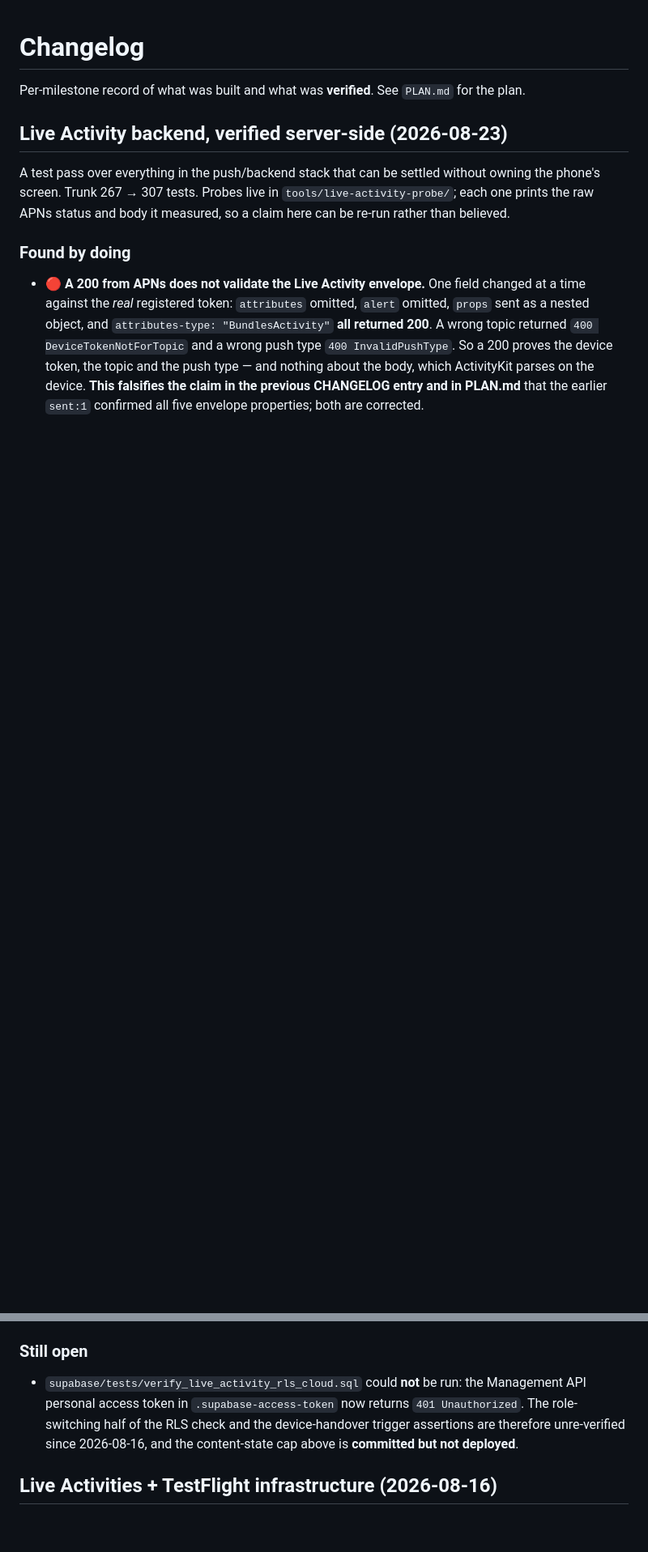
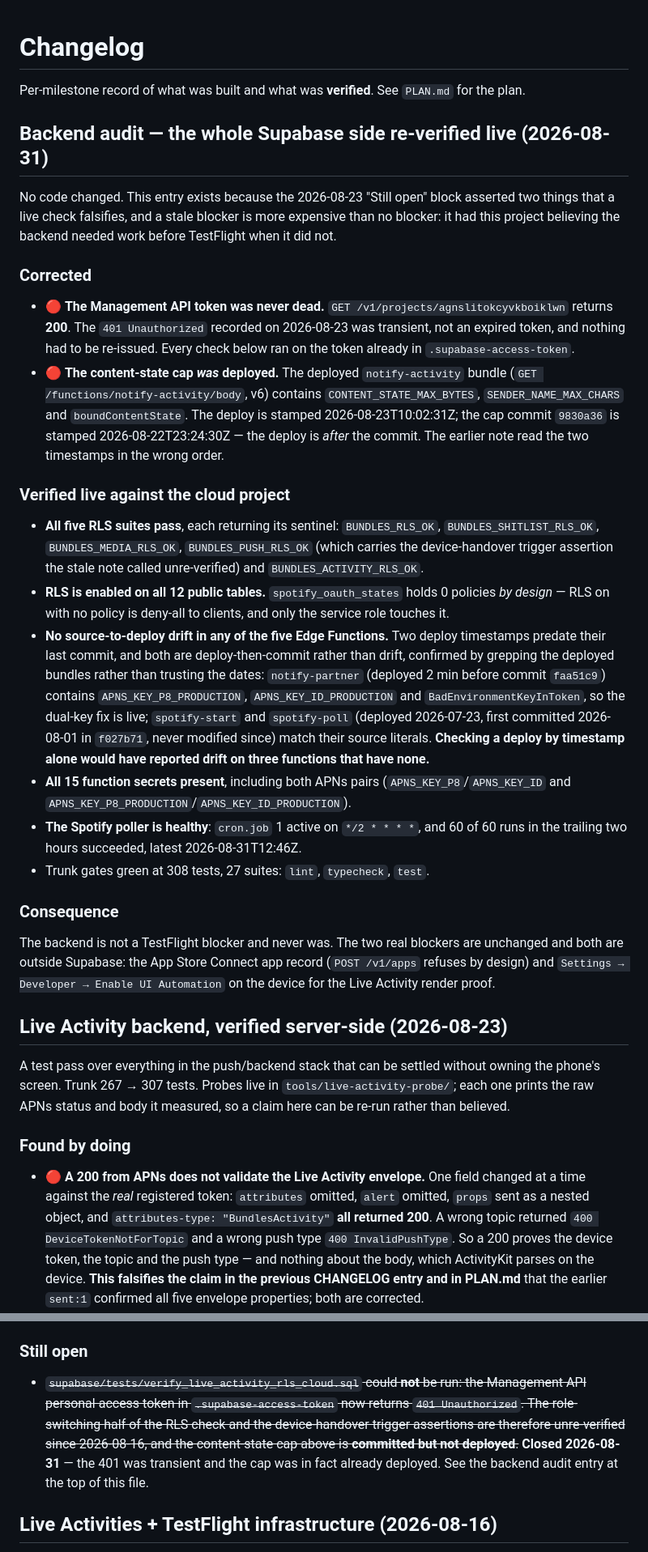
Before and after one commit to nikhil-s1nha/dory, a Markdown page: CHANGELOG.md, 2 parts joined by grey strips. Shown at 81% size. GitHub-like rendering; blank space fills up the shorter version.

Commit message:
docs(backend): correct the stale Supabase blocker, re-verified live
The 2026-08-23 "Still open" block claimed the Management API token returned
401 and that the notify-activity content-state cap was committed but not
deployed. A live check falsifies both: the project endpoint returns 200 on
the existing token, and the deployed v6 bundle contains CONTENT_STATE_MAX_BYTES,
SENDER_NAME_MAX_CHARS and boundContentState — its deploy is stamped after the
cap commit, not before.

Re-verified the rest of the backend while there: all five RLS suites return
their sentinels, RLS is on for all 12 public tables, all 15 function secrets
are present including both APNs pairs, the Spotify poller is 60/60 in the
trailing two hours, and no Edge Function has source-to-deploy drift — checked
by grepping the deployed bundles, because three functions were deployed before
being committed and a timestamp comparison alone reports drift on all three.

No code changed. Supabase is not a TestFlight blocker.

Claude-Session: https://claude.ai/code/session_019j5g6DEy3ncWiX74gmxNKz

```diff
--- a/CHANGELOG.md
+++ b/CHANGELOG.md
@@ -1,6 +1,49 @@
 # Changelog
 
 Per-milestone record of what was built and what was **verified**. See `PLAN.md` for the plan.
+
+## Backend audit — the whole Supabase side re-verified live (2026-08-31)
+
+No code changed. This entry exists because the 2026-08-23 "Still open" block asserted two things
+that a live check falsifies, and a stale blocker is more expensive than no blocker: it had this
+project believing the backend needed work before TestFlight when it did not.
+
+### Corrected
+- 🔴 **The Management API token was never dead.** `GET /v1/projects/agnslitokcyvkboiklwn` returns
+  **200**. The `401 Unauthorized` recorded on 2026-08-23 was transient, not an expired token, and
+  nothing had to be re-issued. Every check below ran on the token already in
+  `.supabase-access-token`.
+- 🔴 **The content-state cap *was* deployed.** The deployed `notify-activity` bundle
+  (`GET /functions/notify-activity/body`, v6) contains `CONTENT_STATE_MAX_BYTES`,
+  `SENDER_NAME_MAX_CHARS` and `boundContentState`. The deploy is stamped 2026-08-23T10:02:31Z; the
+  cap commit `9830a36` is stamped 2026-08-22T23:24:30Z — the deploy is *after* the commit. The
+  earlier note read the two timestamps in the wrong order.
+
+### Verified live against the cloud project
+- **All five RLS suites pass**, each returning its sentinel: `BUNDLES_RLS_OK`,
+  `BUNDLES_SHITLIST_RLS_OK`, `BUNDLES_MEDIA_RLS_OK`, `BUNDLES_PUSH_RLS_OK` (which carries the
+  device-handover trigger assertion the stale note called unre-verified) and
+  `BUNDLES_ACTIVITY_RLS_OK`.
+- **RLS is enabled on all 12 public tables.** `spotify_oauth_states` holds 0 policies *by design* —
+  RLS on with no policy is deny-all to clients, and only the service role touches it.
+- **No source-to-deploy drift in any of the five Edge Functions.** Two deploy timestamps predate
+  their last commit, and both are deploy-then-commit rather than drift, confirmed by grepping the
+  deployed bundles rather than trusting the dates: `notify-partner` (deployed 2 min before commit
+  `faa51c9`) contains `APNS_KEY_P8_PRODUCTION`, `APNS_KEY_ID_PRODUCTION` and
+  `BadEnvironmentKeyInToken`, so the dual-key fix is live; `spotify-start` and `spotify-poll`
+  (deployed 2026-07-23, first committed 2026-08-01 in `f027b71`, never modified since) match their
+  source literals. **Checking a deploy by timestamp alone would have reported drift on three
+  functions that have none.**
+- **All 15 function secrets present**, including both APNs pairs
+  (`APNS_KEY_P8`/`APNS_KEY_ID` and `APNS_KEY_P8_PRODUCTION`/`APNS_KEY_ID_PRODUCTION`).
+- **The Spotify poller is healthy**: `cron.job` 1 active on `*/2 * * * *`, and 60 of 60 runs in the
+  trailing two hours succeeded, latest 2026-08-31T12:46Z.
+- Trunk gates green at 308 tests, 27 suites: `lint`, `typecheck`, `test`.
+
+### Consequence
+The backend is not a TestFlight blocker and never was. The two real blockers are unchanged and both
+are outside Supabase: the App Store Connect app record (`POST /v1/apps` refuses by design) and
+`Settings → Developer → Enable UI Automation` on the device for the Live Activity render proof.
 
 ## Live Activity backend, verified server-side (2026-08-23)
 
@@ -42,10 +85,12 @@ APNs status and body it measured, so a claim here can be re-run rather than beli
   inserting a row owned by someone else is `403 42501`, anonymous sees `[]`.
 
 ### Still open
-- `supabase/tests/verify_live_activity_rls_cloud.sql` could **not** be run: the Management API
+- ~~`supabase/tests/verify_live_activity_rls_cloud.sql` could **not** be run: the Management API
   personal access token in `.supabase-access-token` now returns `401 Unauthorized`. The role-switching
   half of the RLS check and the device-handover trigger assertions are therefore unre-verified since
-  2026-08-16, and the content-state cap above is **committed but not deployed**.
+  2026-08-16, and the content-state cap above is **committed but not deployed**.~~
+  **Closed 2026-08-31** — the 401 was transient and the cap was in fact already deployed. See the
+  backend audit entry at the top of this file.
 
 ## Live Activities + TestFlight infrastructure (2026-08-16)
 
```
